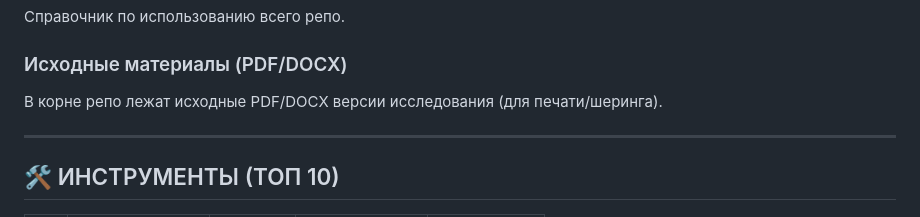
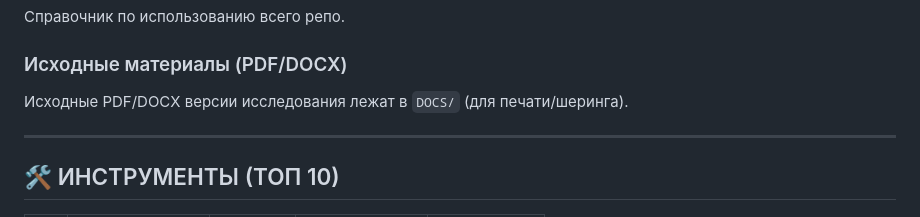
Before and after one commit to afilaga/marketing2025, a Markdown page: README.md, the part around the change. Drawn GitHub-style.

Commit message:
Docs: fix README source files location

```diff
--- a/README.md
+++ b/README.md
@@ -194,7 +194,7 @@ cd marketing2025
 Справочник по использованию всего репо.
 
 ### Исходные материалы (PDF/DOCX)
-В корне репо лежат исходные PDF/DOCX версии исследования (для печати/шеринга).
+Исходные PDF/DOCX версии исследования лежат в `DOCS/` (для печати/шеринга).
 
 ---
 
```
